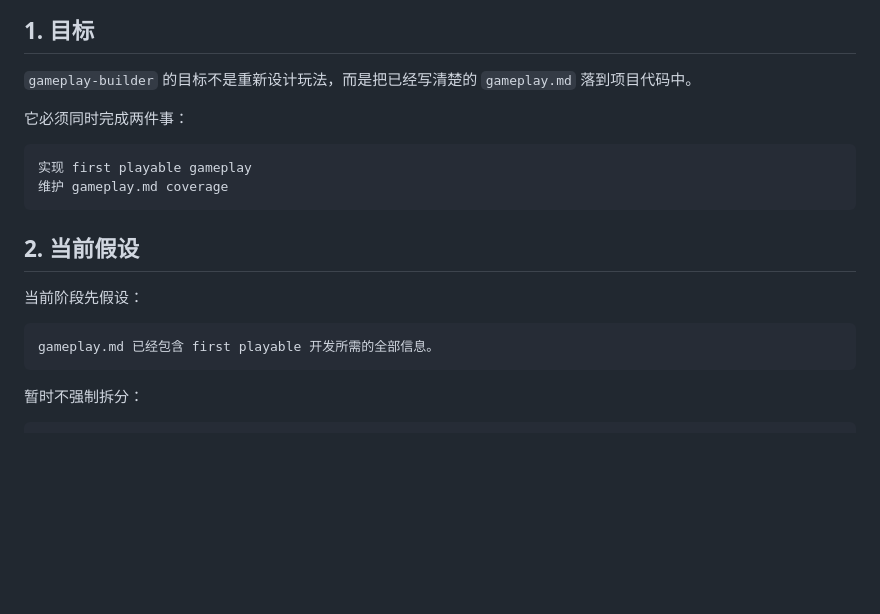
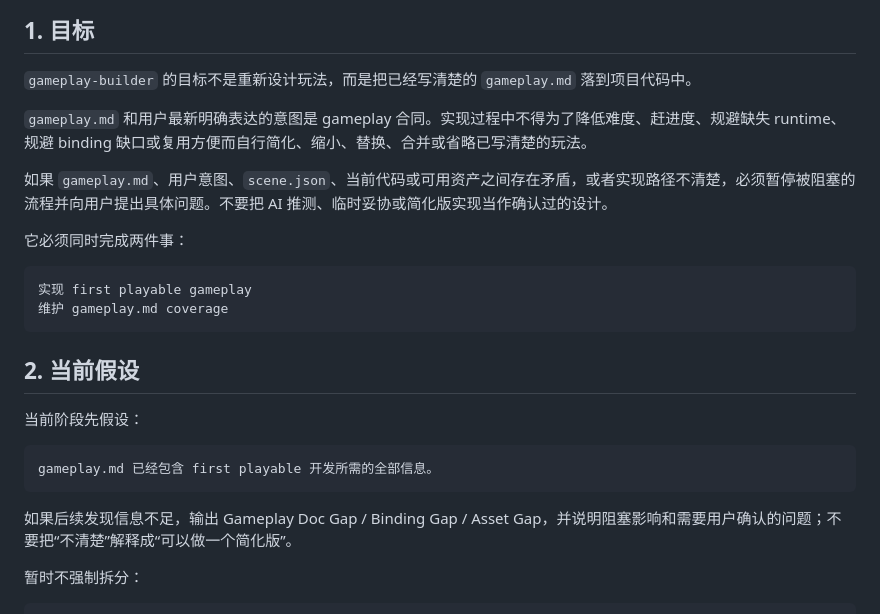
Before and after one commit to forge-play-studio/pa_template, a Markdown page: .opencode/docs/GAMEPLAY_BUILDER_GUIDE.md, the part around the change. Drawn GitHub-style; blank space fills up the shorter version.

Commit message:
docs(gameplay): require builder to follow gameplay contract (#27)

````diff
--- a/.opencode/docs/GAMEPLAY_BUILDER_GUIDE.md
+++ b/.opencode/docs/GAMEPLAY_BUILDER_GUIDE.md
@@ -5,6 +5,10 @@
 ## 1. 目标
 
 `gameplay-builder` 的目标不是重新设计玩法，而是把已经写清楚的 `gameplay.md` 落到项目代码中。
+
+`gameplay.md` 和用户最新明确表达的意图是 gameplay 合同。实现过程中不得为了降低难度、赶进度、规避缺失 runtime、规避 binding 缺口或复用方便而自行简化、缩小、替换、合并或省略已写清楚的玩法。
+
+如果 `gameplay.md`、用户意图、`scene.json`、当前代码或可用资产之间存在矛盾，或者实现路径不清楚，必须暂停被阻塞的流程并向用户提出具体问题。不要把 AI 推测、临时妥协或简化版实现当作确认过的设计。
 
 它必须同时完成两件事：
 
@@ -20,6 +24,8 @@
 ```text
 gameplay.md 已经包含 first playable 开发所需的全部信息。
 ```
+
+如果后续发现信息不足，输出 Gameplay Doc Gap / Binding Gap / Asset Gap，并说明阻塞影响和需要用户确认的问题；不要把“不清楚”解释成“可以做一个简化版”。
 
 暂时不强制拆分：
 
````
Also changed, not shown: .opencode/agents/gameplay-builder.md (+3 -0 lines), .opencode/docs/GAMEPLAY_IMPLEMENTATION_CODE_RULES.md (+5 -0 lines).
